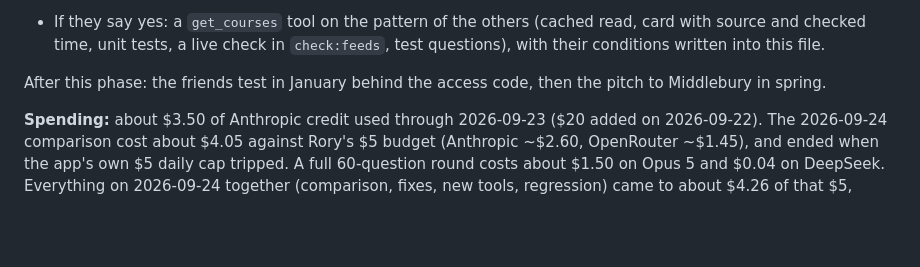
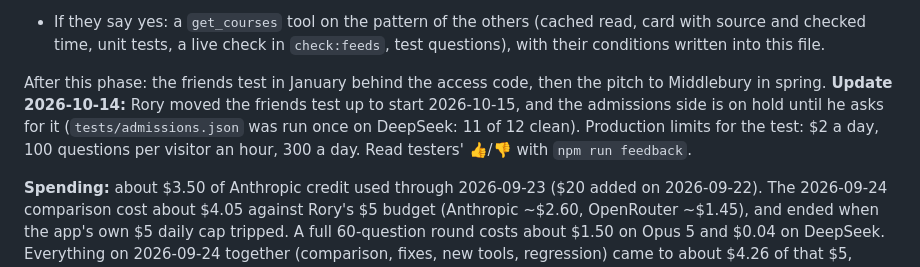
Before and after one commit to roryweston26-source/middleburity, a Markdown page: CLAUDE.md, the part around the change. Rendered like a GitHub page; blank space fills up the shorter version.

Commit message:
Note: friends test starts 2026-10-15; admissions on hold
Co-Authored-By: Claude Opus 5.5 <noreply@anthropic.com>

```diff
--- a/CLAUDE.md
+++ b/CLAUDE.md
@@ -46,7 +46,7 @@ Older Opus models cost the same per token as Opus 5, so they save nothing.
 **Course schedules (next):** class times are the biggest gap left ("when does ECON 0150 meet?", "which sections are open?"). The app can say who teaches what (faculty profiles list their courses) and how registration works, but not when or where a class meets. The course catalog's robots.txt says `ai-input=no`, so **no schedule data is read without the Registrar's written OK**; a permission request is being drafted (details in `CLAUDE.local.md`).
 - If they say yes: a `get_courses` tool on the pattern of the others (cached read, card with source and checked time, unit tests, a live check in `check:feeds`, test questions), with their conditions written into this file.
 
-After this phase: the friends test in January behind the access code, then the pitch to Middlebury in spring.
+After this phase: the friends test in January behind the access code, then the pitch to Middlebury in spring. **Update 2026-10-14:** Rory moved the friends test up to start 2026-10-15, and the admissions side is on hold until he asks for it (`tests/admissions.json` was run once on DeepSeek: 11 of 12 clean). Production limits for the test: $2 a day, 100 questions per visitor an hour, 300 a day. Read testers' 👍/👎 with `npm run feedback`.
 
 **Spending:** about $3.50 of Anthropic credit used through 2026-09-23 ($20 added on 2026-09-22). The 2026-09-24 comparison cost about $4.05 against Rory's $5 budget (Anthropic ~$2.60, OpenRouter ~$1.45), and ended when the app's own $5 daily cap tripped. A full 60-question round costs about $1.50 on Opus 5 and $0.04 on DeepSeek. Everything on 2026-09-24 together (comparison, fixes, new tools, regression) came to about $4.26 of that $5, leaving about $0.74; ask Rory for a new budget before the admissions work or the friends test. The app's own daily cap counter in the local `.cache/pages.db` overcounts that day (the first Haiku round was priced at Opus rates before the dated-model-id fix), so local test rounds that day needed `DAILY_BUDGET_USD=5.5` in the test block.
 
```
